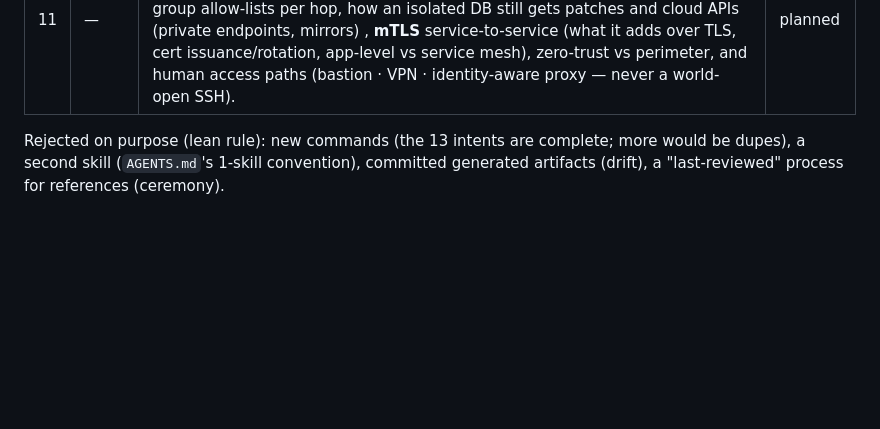
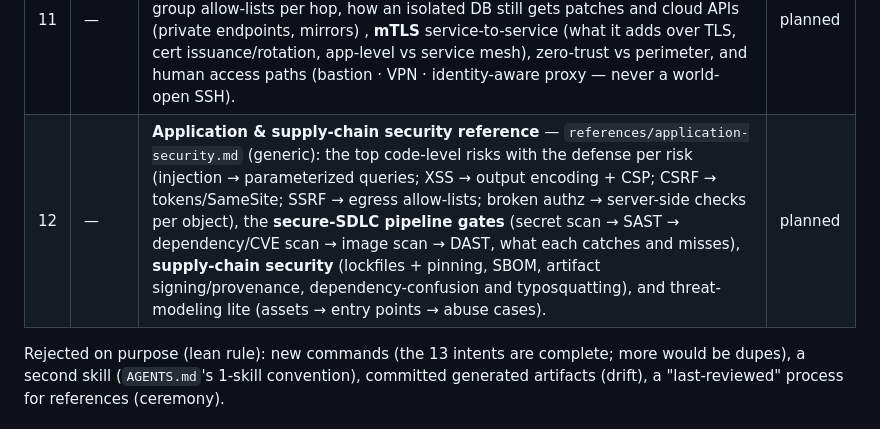
Before and after one commit to MKAbuMattar/sysdesign, a Markdown page: ROADMAP.md, the part around the change. GitHub-like rendering; blank space fills up the shorter version.

Commit message:
docs(roadmap): queue the application & supply-chain security reference (increment #12)
Coverage check: code-level security is one DevSecOps line in security-auth.md. No
application-vulnerability treatment (injection/XSS/CSRF/SSRF), no secure-SDLC pipeline
stages, no supply-chain security (SBOM, signing, dependency confusion), no threat
modeling. Queued as a generic reference.

```diff
--- a/ROADMAP.md
+++ b/ROADMAP.md
@@ -20,6 +20,7 @@ one-line count syncs so it never drifts.
 | 9 | — | **Low-level design reference** (unplanned, from an awesome-low-level-design gap analysis) — `references/low-level-design.md`: OOP/SOLID, class relationships, the pattern catalog, the LLD interview method, classic machine-coding problems. 17th reference. | ✅ v0.13.0 |
 | 10 | — | **LLD problem-coverage pass** — extend `low-level-design.md` with the missing problem families (auction bid race, stock-brokerage order book, ride-share/food-delivery matching + dispatch, social-graph domain modeling, turn-based game loop, course registration capacity + waitlist) and a **concurrency machine-coding table** (FooBar/ZeroEvenOdd/H2O semaphore puzzles, thread-safe blocking queue, concurrent hashmap via lock striping, TTL cache, concurrent bloom filter, parallel merge sort) with the unlocking primitive per problem. | planned |
 | 11 | — | **Network isolation & mTLS reference** — `references/network-isolation.md` (generic, vendor-neutral): the tiered topology (public edge/web → private app → isolated DB subnet with **no internet route**), default-deny firewall/security-group allow-lists per hop, how an isolated DB still gets patches and cloud APIs (private endpoints, mirrors) , **mTLS** service-to-service (what it adds over TLS, cert issuance/rotation, app-level vs service mesh), zero-trust vs perimeter, and human access paths (bastion · VPN · identity-aware proxy — never a world-open SSH). | planned |
+| 12 | — | **Application & supply-chain security reference** — `references/application-security.md` (generic): the top code-level risks with the defense per risk (injection → parameterized queries; XSS → output encoding + CSP; CSRF → tokens/SameSite; SSRF → egress allow-lists; broken authz → server-side checks per object), the **secure-SDLC pipeline gates** (secret scan → SAST → dependency/CVE scan → image scan → DAST, what each catches and misses), **supply-chain security** (lockfiles + pinning, SBOM, artifact signing/provenance, dependency-confusion and typosquatting), and threat-modeling lite (assets → entry points → abuse cases). | planned |
 
 Rejected on purpose (lean rule): new commands (the 13 intents are complete; more would be
 dupes), a second skill (`AGENTS.md`'s 1-skill convention), committed generated artifacts
```
